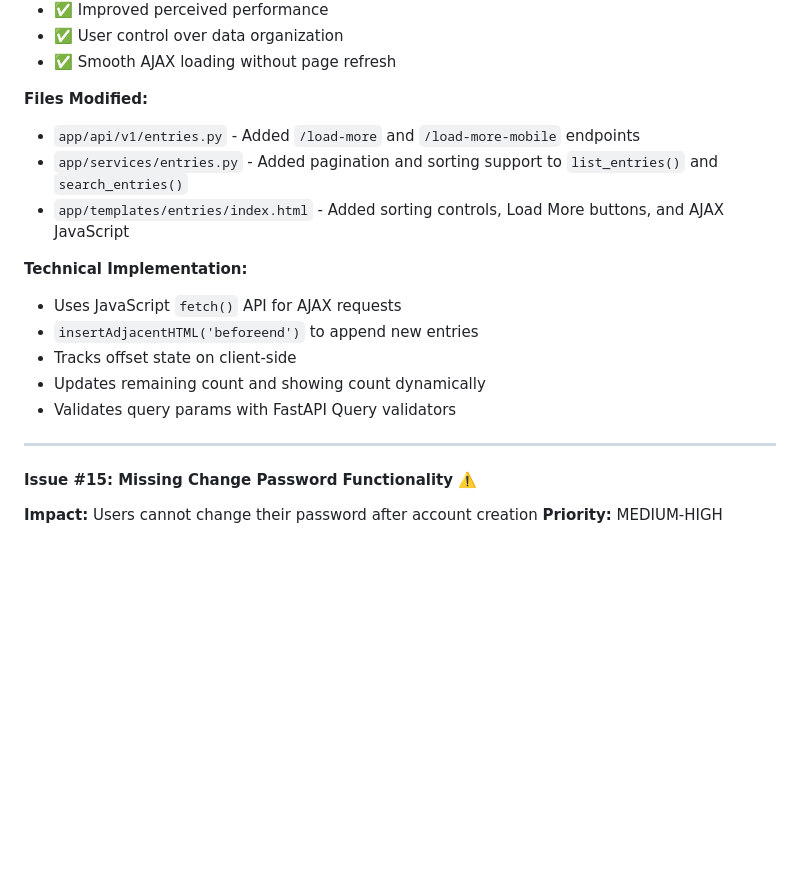
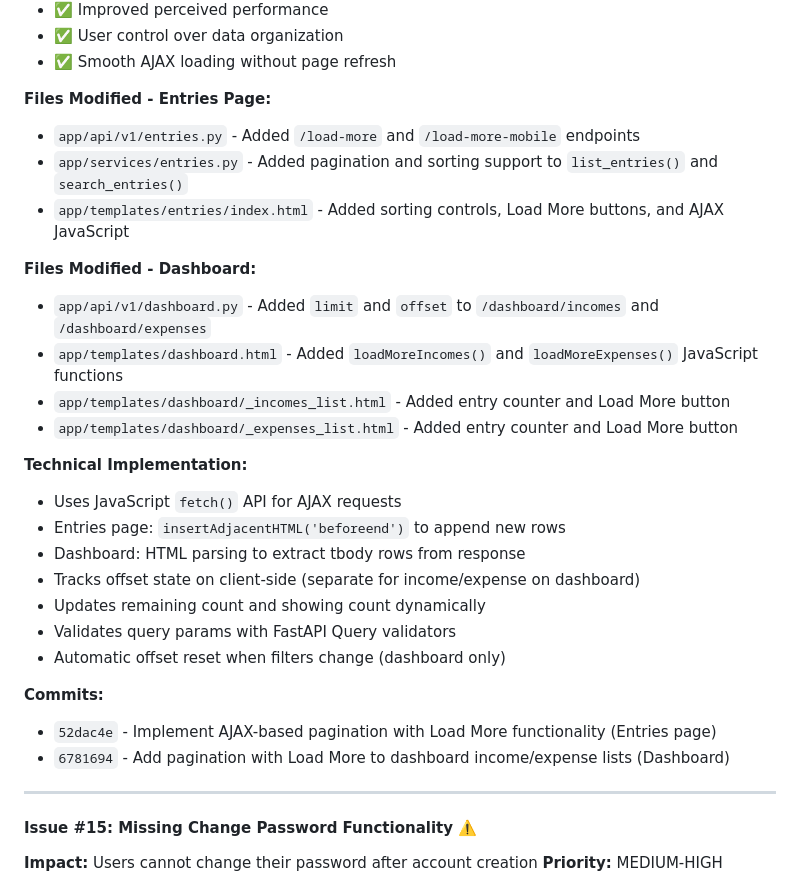
Before and after one commit to TurtleWithGlasses/expense-manager-web-app, a Markdown page: PROJECT_ROADMAP.md, the part around the change printed below. Rendered like a GitHub page; blank space fills up the shorter version.

Commit message:
Update roadmap with dashboard pagination completion

```diff
--- a/PROJECT_ROADMAP.md
+++ b/PROJECT_ROADMAP.md
@@ -1026,17 +1026,29 @@ Password reset and verification emails weren't being sent. Investigation reveale
 - ✅ User control over data organization
 - ✅ Smooth AJAX loading without page refresh
 
-**Files Modified:**
+**Files Modified - Entries Page:**
 - `app/api/v1/entries.py` - Added `/load-more` and `/load-more-mobile` endpoints
 - `app/services/entries.py` - Added pagination and sorting support to `list_entries()` and `search_entries()`
 - `app/templates/entries/index.html` - Added sorting controls, Load More buttons, and AJAX JavaScript
 
+**Files Modified - Dashboard:**
+- `app/api/v1/dashboard.py` - Added `limit` and `offset` to `/dashboard/incomes` and `/dashboard/expenses`
+- `app/templates/dashboard.html` - Added `loadMoreIncomes()` and `loadMoreExpenses()` JavaScript functions
+- `app/templates/dashboard/_incomes_list.html` - Added entry counter and Load More button
+- `app/templates/dashboard/_expenses_list.html` - Added entry counter and Load More button
+
 **Technical Implementation:**
 - Uses JavaScript `fetch()` API for AJAX requests
-- `insertAdjacentHTML('beforeend')` to append new entries
-- Tracks offset state on client-side
+- Entries page: `insertAdjacentHTML('beforeend')` to append new rows
+- Dashboard: HTML parsing to extract tbody rows from response
+- Tracks offset state on client-side (separate for income/expense on dashboard)
 - Updates remaining count and showing count dynamically
 - Validates query params with FastAPI Query validators
+- Automatic offset reset when filters change (dashboard only)
+
+**Commits:**
+- `52dac4e` - Implement AJAX-based pagination with Load More functionality (Entries page)
+- `6781694` - Add pagination with Load More to dashboard income/expense lists (Dashboard)
 
 ---
 
```
Also changed, not shown: other parts of PROJECT_ROADMAP.md (+1 -1 lines).
